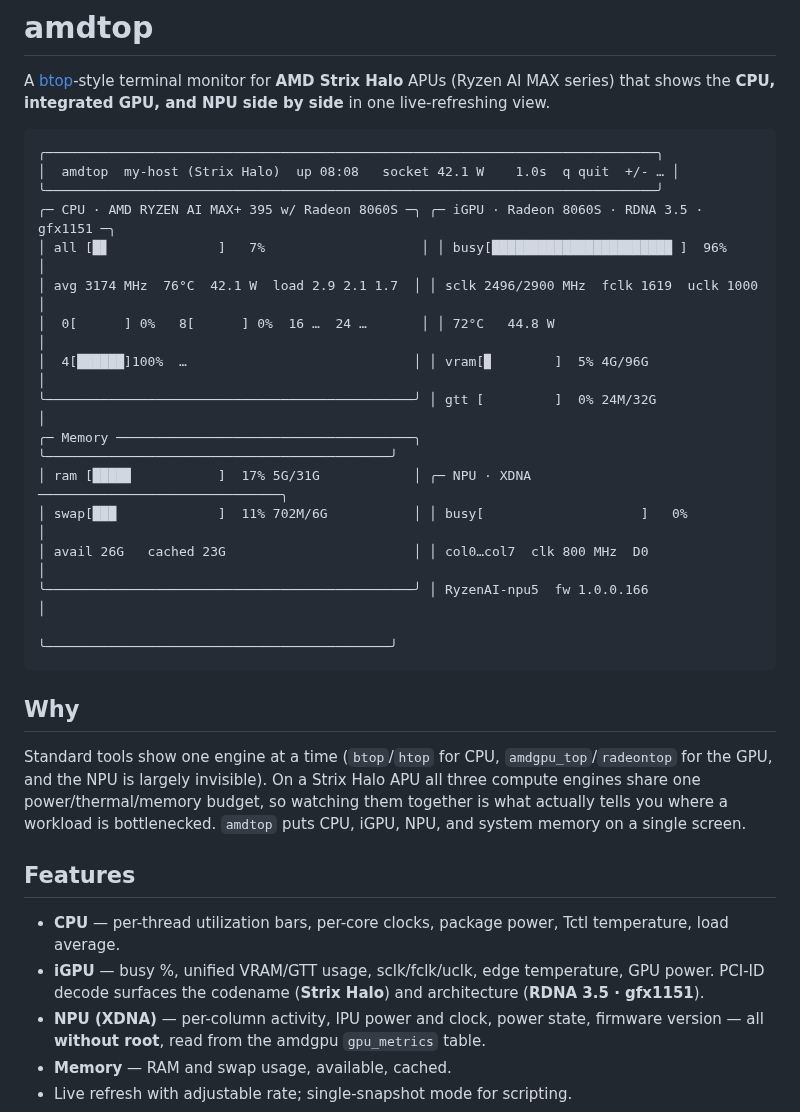
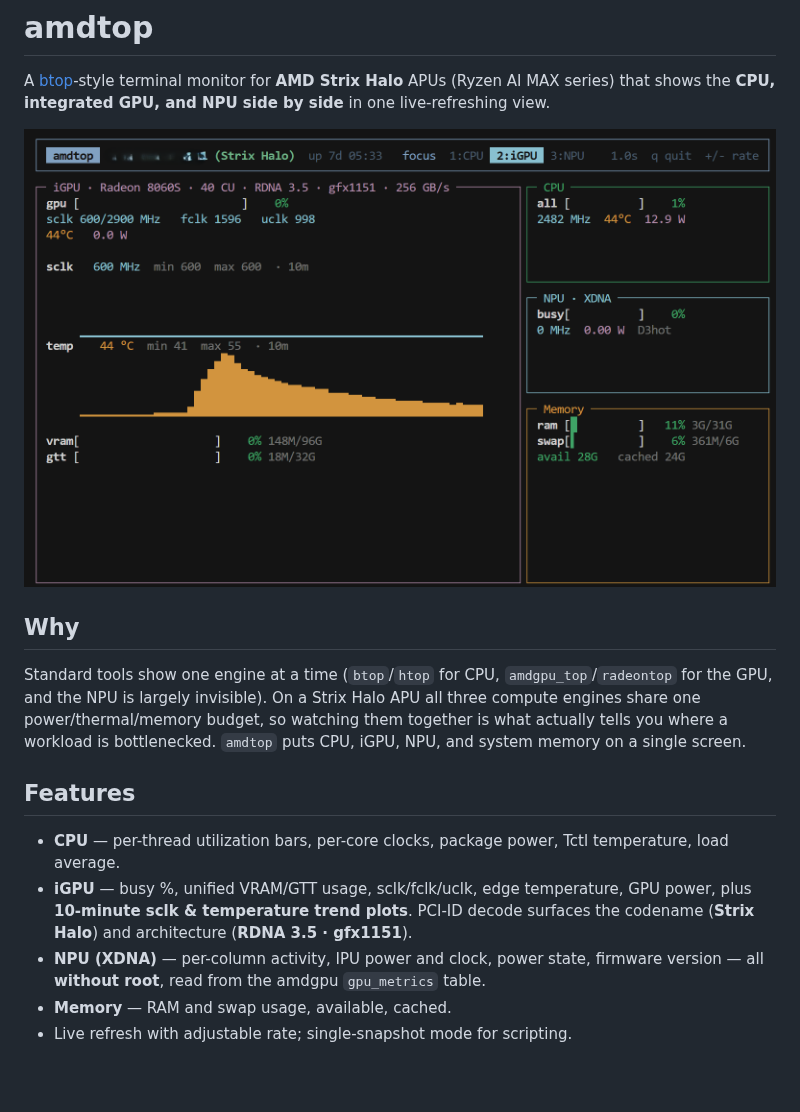
Before and after one commit to jimw567/amdtop, a Markdown page: README.md, the part around the change. Rendered like a GitHub page; pictures changed too: docs/amdtop-igpu.png (added); blank space fills up the shorter version.

Commit message:
Use iGPU screenshot in README instead of ASCII art
Replace the text-based sample view with docs/amdtop-igpu.png, which shows
the iGPU focus pane and the 10-minute sclk/temp trend plots. Also ignore
Windows Thumbs.db caches.

Co-Authored-By: Claude <noreply@anthropic.com>

````diff
--- a/README.md
+++ b/README.md
@@ -4,23 +4,7 @@ A [btop](https://github.com/aristocratos/btop)-style terminal monitor for **AMD
 (Ryzen AI MAX series) that shows the **CPU, integrated GPU, and NPU side by side** in
 one live-refreshing view.
 
-```
-╭──────────────────────────────────────────────────────────────────────────────╮
-│  amdtop  my-host (Strix Halo)  up 08:08   socket 42.1 W    1.0s  q quit  +/- … │
-╰──────────────────────────────────────────────────────────────────────────────╯
-╭─ CPU · AMD RYZEN AI MAX+ 395 w/ Radeon 8060S ─╮ ╭─ iGPU · Radeon 8060S · RDNA 3.5 · gfx1151 ─╮
-│ all [█▊              ]   7%                    │ │ busy[███████████████████████ ]  96%        │
-│ avg 3174 MHz  76°C  42.1 W  load 2.9 2.1 1.7  │ │ sclk 2496/2900 MHz  fclk 1619  uclk 1000   │
-│  0[      ] 0%   8[      ] 0%  16 …  24 …       │ │ 72°C   44.8 W                              │
-│  4[██████]100%  …                             │ │ vram[▉        ]  5% 4G/96G                 │
-╰───────────────────────────────────────────────╯ │ gtt [         ]  0% 24M/32G                │
-╭─ Memory ──────────────────────────────────────╮ ╰────────────────────────────────────────────╯
-│ ram [████▉           ]  17% 5G/31G            │ ╭─ NPU · XDNA ───────────────────────────────╮
-│ swap[███             ]  11% 702M/6G           │ │ busy[                    ]   0%             │
-│ avail 26G   cached 23G                        │ │ col0…col7  clk 800 MHz  D0                 │
-╰───────────────────────────────────────────────╯ │ RyzenAI-npu5  fw 1.0.0.166                 │
-                                                   ╰────────────────────────────────────────────╯
-```
+![amdtop iGPU view with 10-minute sclk/temp trend plots](docs/amdtop-igpu.png)
 
 ## Why
 
@@ -32,8 +16,9 @@ workload is bottlenecked. `amdtop` puts CPU, iGPU, NPU, and system memory on a s
 ## Features
 
 - **CPU** — per-thread utilization bars, per-core clocks, package power, Tctl temperature, load average.
-- **iGPU** — busy %, unified VRAM/GTT usage, sclk/fclk/uclk, edge temperature, GPU power. PCI-ID
-  decode surfaces the codename (**Strix Halo**) and architecture (**RDNA 3.5 · gfx1151**).
+- **iGPU** — busy %, unified VRAM/GTT usage, sclk/fclk/uclk, edge temperature, GPU power, plus
+  **10-minute sclk & temperature trend plots**. PCI-ID decode surfaces the codename
+  (**Strix Halo**) and architecture (**RDNA 3.5 · gfx1151**).
 - **NPU (XDNA)** — per-column activity, IPU power and clock, power state, firmware version — all
   **without root**, read from the amdgpu `gpu_metrics` table.
 - **Memory** — RAM and swap usage, available, cached.
````
Also changed, not shown: 1 other file.
